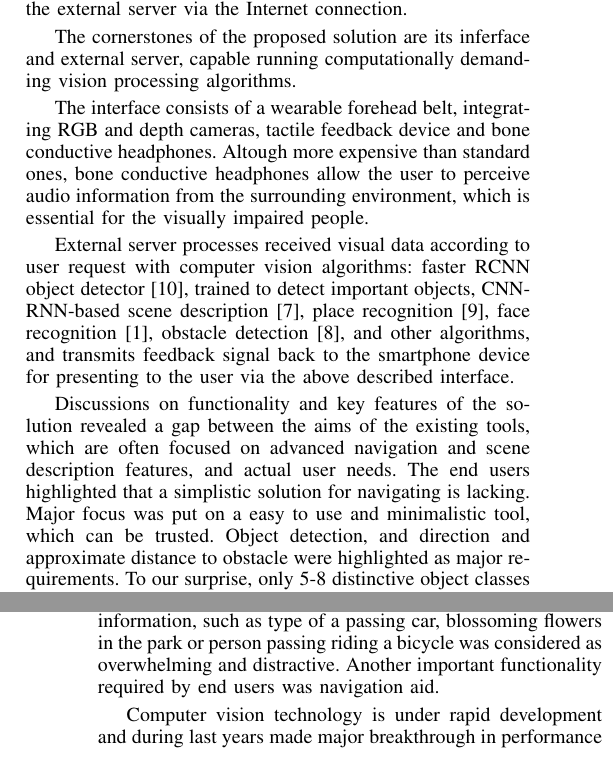
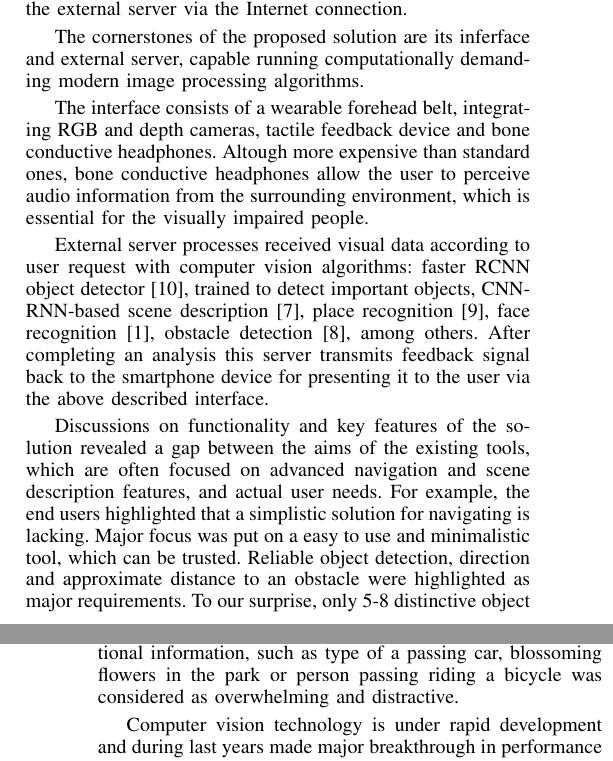
Before and after one commit to povidanius/telemed2019, a LaTeX paper (bare_conf.tex): two parts of the columns of pages 1 and 2 of 2, joined at a grey line, cut so that both start at the same text. Compiled offline with pdfLaTeX.

Commit message:
some text modification.

```diff
--- a/bare_conf.tex
+++ b/bare_conf.tex
@@ -478,11 +478,11 @@ User-centered design sessions with visually impaired persons provided substantia
 
 The key part of the proposed system is a smartphone device, connecting user interface and data processing components into a well-functioning ecosystem. Smartphone was selected due to its high availability and capability to perform required computations or forward visual information for processing to the external server via the Internet connection.
 
-The cornerstones of the proposed solution are its inferface and external server, capable running computationally demanding vision processing algorithms.
+The cornerstones of the proposed solution are its inferface and external server, capable running computationally demanding modern image processing algorithms.
 
 The interface consists of a wearable forehead belt, integrating RGB and depth cameras, tactile feedback device and bone conductive headphones. Altough more expensive than standard ones, bone conductive headphones allow the user to perceive audio information from the surrounding environment, which is essential for the visually impaired people.
 
-External server processes received visual data according to user request with computer vision algorithms: faster RCNN object detector \cite{Ren}, trained to detect important objects, CNN-RNN-based scene description \cite{Liu}, place recognition \cite{Ohn-Bar}, face recognition \cite{Amos}, obstacle detection \cite{Laina}, and other algorithms, and transmits feedback signal back to the smartphone device for presenting to the user via the above described interface.
+External server processes received visual data according to user request with computer vision algorithms: faster RCNN object detector \cite{Ren}, trained to detect important objects, CNN-RNN-based scene description \cite{Liu}, place recognition \cite{Ohn-Bar}, face recognition \cite{Amos}, obstacle detection \cite{Laina}, among others. After completing an analysis this server transmits feedback signal back to the smartphone device for presenting it to the user via the above described interface.
 
 
 
@@ -506,9 +506,9 @@ External server processes received visual data according to user request with co
 %Results skyrelyje nereiktu taip stipriai fokusuotis i kitu grupiu tyrimus ir juos cituoti. Rezultatai juk musu.
 
 
-Discussions on functionality and key features of the solution revealed a gap between the aims of the existing tools, which are often focused on advanced navigation and scene description features, and actual user needs. The end users highlighted that a simplistic solution for navigating is lacking.
+Discussions on functionality and key features of the solution revealed a gap between the aims of the existing tools, which are often focused on advanced navigation and scene description features, and actual user needs. For example, the end users highlighted that a simplistic solution for navigating is lacking.
 %They were not excited about advanced object detection and scene description techniques, which may overcomplicate their daily life.
-Major focus was put on a easy to use and minimalistic tool, which can be trusted. Object detection, and direction and approximate distance to obstacle were highlighted as major requirements. To our surprise, only 5-8 distinctive object classes (for instance, buss stop, pedestrian crossing, doors, stairs, etc) were of major importance while navigating. Additional information, such as type of a passing car, blossoming flowers in the park or person passing riding a bicycle was considered as overwhelming and distractive. Another important functionality required by end users was navigation aid.
+Major focus was put on a easy to use and minimalistic tool, which can be trusted. Reliable object detection, direction and approximate distance to an obstacle were highlighted as major requirements. To our surprise, only 5-8 distinctive object classes (for instance, buss stop, pedestrian crossing, doors, stairs, etc) were of major importance while navigating. Additional information, such as type of a passing car, blossoming flowers in the park or person passing riding a bicycle was considered as overwhelming and distractive.
 
 %Social networking functionality was accepted as a potentially important feature allowing other users/volunteers to describe certain objects (for instance, temporary road works) with exact location and description. Navigating around such obstacles can be challenging for computer vision-based tools and may decrease user's trust in the tool. Integration of additional information from other users, governmental organizations and volunteers could be of high value for the visually impaired people.
 
```
Also changed, not shown: bare_conf.pdf, 1 other file.
